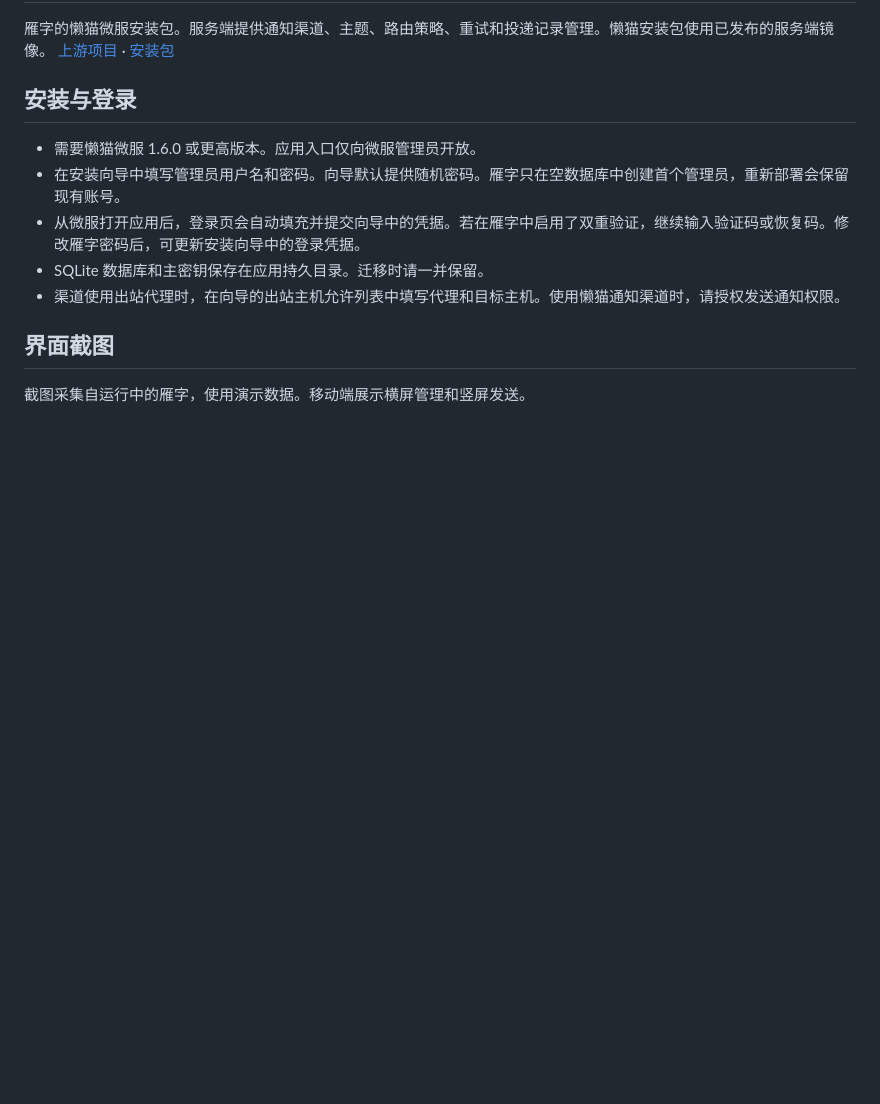
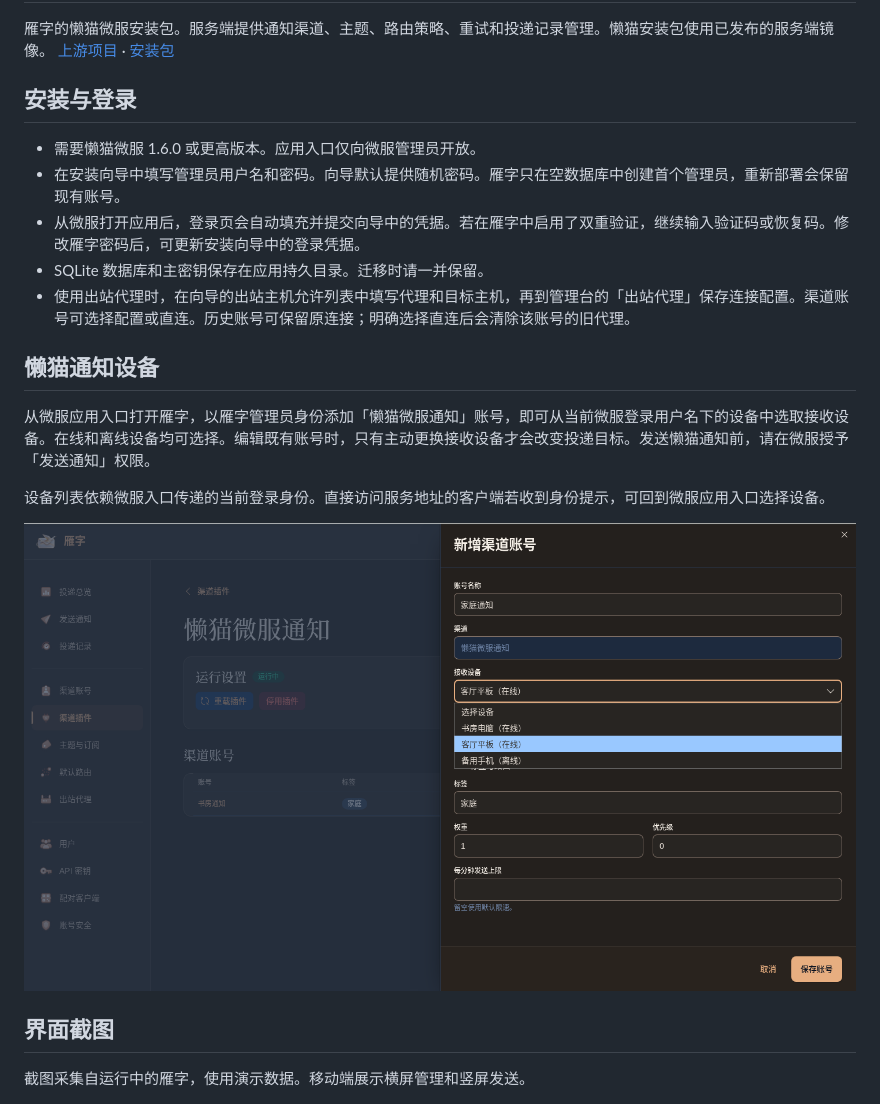
Before and after one commit to lazycat-contrib/anser-lzcapp, a Markdown page: README.md, the part around the change. Rendered like a GitHub page; pictures changed too: screenshots/desktop-devices.png (added); blank space fills up the shorter version.

Commit message:
Bind device discovery to the signed-in LazyCat user at ingress

```diff
--- a/README.md
+++ b/README.md
@@ -8,7 +8,15 @@
 - 在安装向导中填写管理员用户名和密码。向导默认提供随机密码。雁字只在空数据库中创建首个管理员，重新部署会保留现有账号。
 - 从微服打开应用后，登录页会自动填充并提交向导中的凭据。若在雁字中启用了双重验证，继续输入验证码或恢复码。修改雁字密码后，可更新安装向导中的登录凭据。
 - SQLite 数据库和主密钥保存在应用持久目录。迁移时请一并保留。
-- 渠道使用出站代理时，在向导的出站主机允许列表中填写代理和目标主机。使用懒猫通知渠道时，请授权发送通知权限。
+- 使用出站代理时，在向导的出站主机允许列表中填写代理和目标主机，再到管理台的「出站代理」保存连接配置。渠道账号可选择配置或直连。历史账号可保留原连接；明确选择直连后会清除该账号的旧代理。
+
+## 懒猫通知设备
+
+从微服应用入口打开雁字，以雁字管理员身份添加「懒猫微服通知」账号，即可从当前微服登录用户名下的设备中选取接收设备。在线和离线设备均可选择。编辑既有账号时，只有主动更换接收设备才会改变投递目标。发送懒猫通知前，请在微服授予「发送通知」权限。
+
+设备列表依赖微服入口传递的当前登录身份。直接访问服务地址的客户端若收到身份提示，可回到微服应用入口选择设备。
+
+![在懒猫通知账号中选择已注册的设备](screenshots/desktop-devices.png)
 
 ## 界面截图
 
```
Also changed, not shown: 2 other files.
